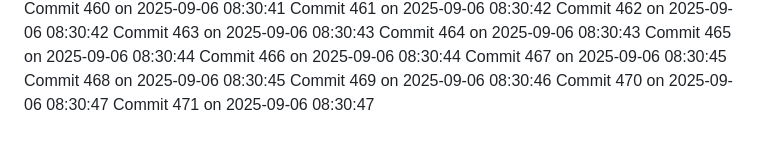
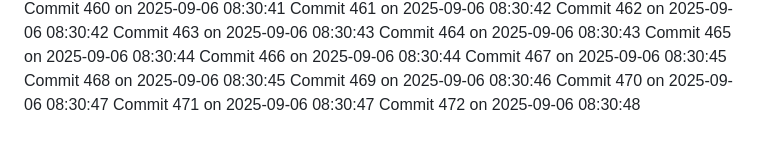
Before and after one commit to YounisDany/profile, a Markdown page: activity.md, the part around the change. GitHub-like rendering.

Commit message:
Auto commit 472 2025-09-06 08:30:48

```diff
--- a/activity.md
+++ b/activity.md
@@ -1020,3 +1020,4 @@ Commit 468 on 2025-09-06 08:30:45
 Commit 469 on 2025-09-06 08:30:46
 Commit 470 on 2025-09-06 08:30:47
 Commit 471 on 2025-09-06 08:30:47
+Commit 472 on 2025-09-06 08:30:48
```
